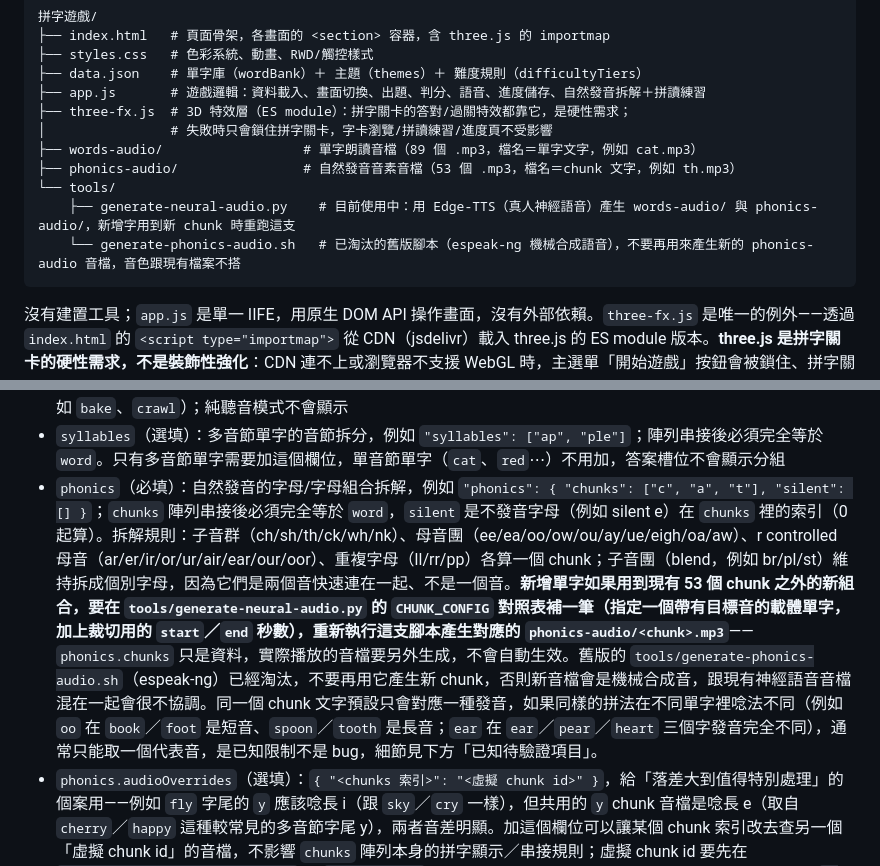
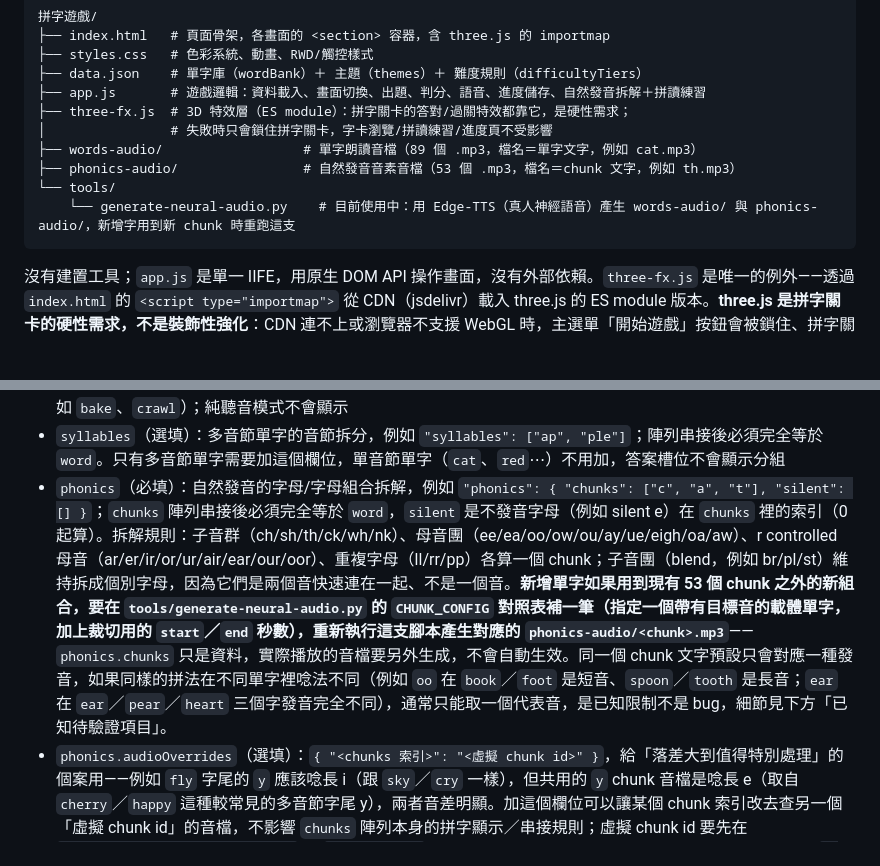
Before and after one commit to pcop/spell-quest, a Markdown page: README.md, 2 parts joined by grey strips. GitHub-like rendering; blank space fills up the shorter version.

Commit message:
docs: 移除文件中對已刪除 espeak-ng 腳本的引用
Co-Authored-By: Claude Sonnet 5 <noreply@anthropic.com>

````diff
--- a/README.md
+++ b/README.md
@@ -46,8 +46,7 @@ python3 -m http.server 8000
 ├── words-audio/                  # 單字朗讀音檔（89 個 .mp3，檔名＝單字文字，例如 cat.mp3）
 ├── phonics-audio/                # 自然發音音素音檔（53 個 .mp3，檔名＝chunk 文字，例如 th.mp3）
 └── tools/
-    ├── generate-neural-audio.py    # 目前使用中：用 Edge-TTS（真人神經語音）產生 words-audio/ 與 phonics-audio/，新增字用到新 chunk 時重跑這支
-    └── generate-phonics-audio.sh   # 已淘汰的舊版腳本（espeak-ng 機械合成語音），不要再用來產生新的 phonics-audio 音檔，音色跟現有檔案不搭
+    └── generate-neural-audio.py    # 目前使用中：用 Edge-TTS（真人神經語音）產生 words-audio/ 與 phonics-audio/，新增字用到新 chunk 時重跑這支
 ```
 
 沒有建置工具；`app.js` 是單一 IIFE，用原生 DOM API 操作畫面，沒有外部依賴。`three-fx.js` 是唯一的例外——透過 `index.html` 的 `<script type="importmap">` 從 CDN（jsdelivr）載入 three.js 的 ES module 版本。**three.js 是拼字關卡的硬性需求，不是裝飾性強化**：CDN 連不上或瀏覽器不支援 WebGL 時，主選單「開始遊戲」按鈕會被鎖住、拼字關卡進不去；但字卡瀏覽、拼讀練習、進度頁（含貼紙簿）完全不依賴 three.js，照樣完整可用。
@@ -70,7 +69,7 @@ python3 -m http.server 8000
 - `emoji`：用來當圖片提示的 emoji；若找不到合適的 emoji（例如顏色類單字），改用 `"emoji": null` 搭配 `"swatch": "#hex色碼"` 顯示色塊
 - `zh`（必填）：這個單字的中文意思，例如 `"turtle"` 對應 `"烏龜"`。拼字關卡的題目在「圖片」提示模式下會把它顯示在圖片/色塊下方，用來補強 emoji 意思不夠精準的情況（尤其是動詞或抽象概念，emoji 常常畫不清楚，例如 `bake`、`crawl`）；純聽音模式不會顯示
 - `syllables`（選填）：多音節單字的音節拆分，例如 `"syllables": ["ap", "ple"]`；陣列串接後必須完全等於 `word`。只有多音節單字需要加這個欄位，單音節單字（`cat`、`red`⋯）不用加，答案槽位不會顯示分組
-- `phonics`（必填）：自然發音的字母/字母組合拆解，例如 `"phonics": { "chunks": ["c", "a", "t"], "silent": [] }`；`chunks` 陣列串接後必須完全等於 `word`，`silent` 是不發音字母（例如 silent e）在 `chunks` 裡的索引（0 起算）。拆解規則：子音群（ch/sh/th/ck/wh/nk）、母音團（ee/ea/oo/ow/ou/ay/ue/eigh/oa/aw）、r controlled 母音（ar/er/ir/or/ur/air/ear/our/oor）、重複字母（ll/rr/pp）各算一個 chunk；子音團（blend，例如 br/pl/st）維持拆成個別字母，因為它們是兩個音快速連在一起、不是一個音。**新增單字如果用到現有 53 個 chunk 之外的新組合，要在 `tools/generate-neural-audio.py` 的 `CHUNK_CONFIG` 對照表補一筆（指定一個帶有目標音的載體單字，加上裁切用的 `start`／`end` 秒數），重新執行這支腳本產生對應的 `phonics-audio/<chunk>.mp3`**——`phonics.chunks` 只是資料，實際播放的音檔要另外生成，不會自動生效。舊版的 `tools/generate-phonics-audio.sh`（espeak-ng）已經淘汰，不要再用它產生新 chunk，否則新音檔會是機械合成音，跟現有神經語音音檔混在一起會很不協調。同一個 chunk 文字預設只會對應一種發音，如果同樣的拼法在不同單字裡唸法不同（例如 `oo` 在 `book`／`foot` 是短音、`spoon`／`tooth` 是長音；`ear` 在 `ear`／`pear`／`heart` 三個字發音完全不同），通常只能取一個代表音，是已知限制不是 bug，細節見下方「已知待驗證項目」。
+- `phonics`（必填）：自然發音的字母/字母組合拆解，例如 `"phonics": { "chunks": ["c", "a", "t"], "silent": [] }`；`chunks` 陣列串接後必須完全等於 `word`，`silent` 是不發音字母（例如 silent e）在 `chunks` 裡的索引（0 起算）。拆解規則：子音群（ch/sh/th/ck/wh/nk）、母音團（ee/ea/oo/ow/ou/ay/ue/eigh/oa/aw）、r controlled 母音（ar/er/ir/or/ur/air/ear/our/oor）、重複字母（ll/rr/pp）各算一個 chunk；子音團（blend，例如 br/pl/st）維持拆成個別字母，因為它們是兩個音快速連在一起、不是一個音。**新增單字如果用到現有 53 個 chunk 之外的新組合，要在 `tools/generate-neural-audio.py` 的 `CHUNK_CONFIG` 對照表補一筆（指定一個帶有目標音的載體單字，加上裁切用的 `start`／`end` 秒數），重新執行這支腳本產生對應的 `phonics-audio/<chunk>.mp3`**——`phonics.chunks` 只是資料，實際播放的音檔要另外生成，不會自動生效。同一個 chunk 文字預設只會對應一種發音，如果同樣的拼法在不同單字裡唸法不同（例如 `oo` 在 `book`／`foot` 是短音、`spoon`／`tooth` 是長音；`ear` 在 `ear`／`pear`／`heart` 三個字發音完全不同），通常只能取一個代表音，是已知限制不是 bug，細節見下方「已知待驗證項目」。
 - `phonics.audioOverrides`（選填）：`{ "<chunks 索引>": "<虛擬 chunk id>" }`，給「落差大到值得特別處理」的個案用——例如 `fly` 字尾的 `y` 應該唸長 i（跟 `sky`／`cry` 一樣），但共用的 `y` chunk 音檔是唸長 e（取自 `cherry`／`happy` 這種較常見的多音節字尾 y），兩者音差明顯。加這個欄位可以讓某個 chunk 索引改去查另一個「虛擬 chunk id」的音檔，不影響 `chunks` 陣列本身的拼字顯示／串接規則；虛擬 chunk id 要先在 `tools/generate-neural-audio.py` 的 `CHUNK_CONFIG` 裡登記一個帶目標音的載體單字並產生對應音檔（例如 `y-long-i` 取自 `sky`），實際查找邏輯見 `app.js` 的 `phonicsChunkAudioName()`。`fly` 的 `other_fly` 項目就是這樣修的：`"phonics": { "chunks": ["f","l","y"], "silent": [], "audioOverrides": { "2": "y-long-i" } }`
 
 新增主題則在 `themes` 陣列加一筆 `{ id, name, icon, color }`；這個主題會自動套用全站共用的長度分級規則（`difficultyTiers`：初級/中級/高級）。
````
Also changed, not shown: CLAUDE.md (+2 -3 lines).
